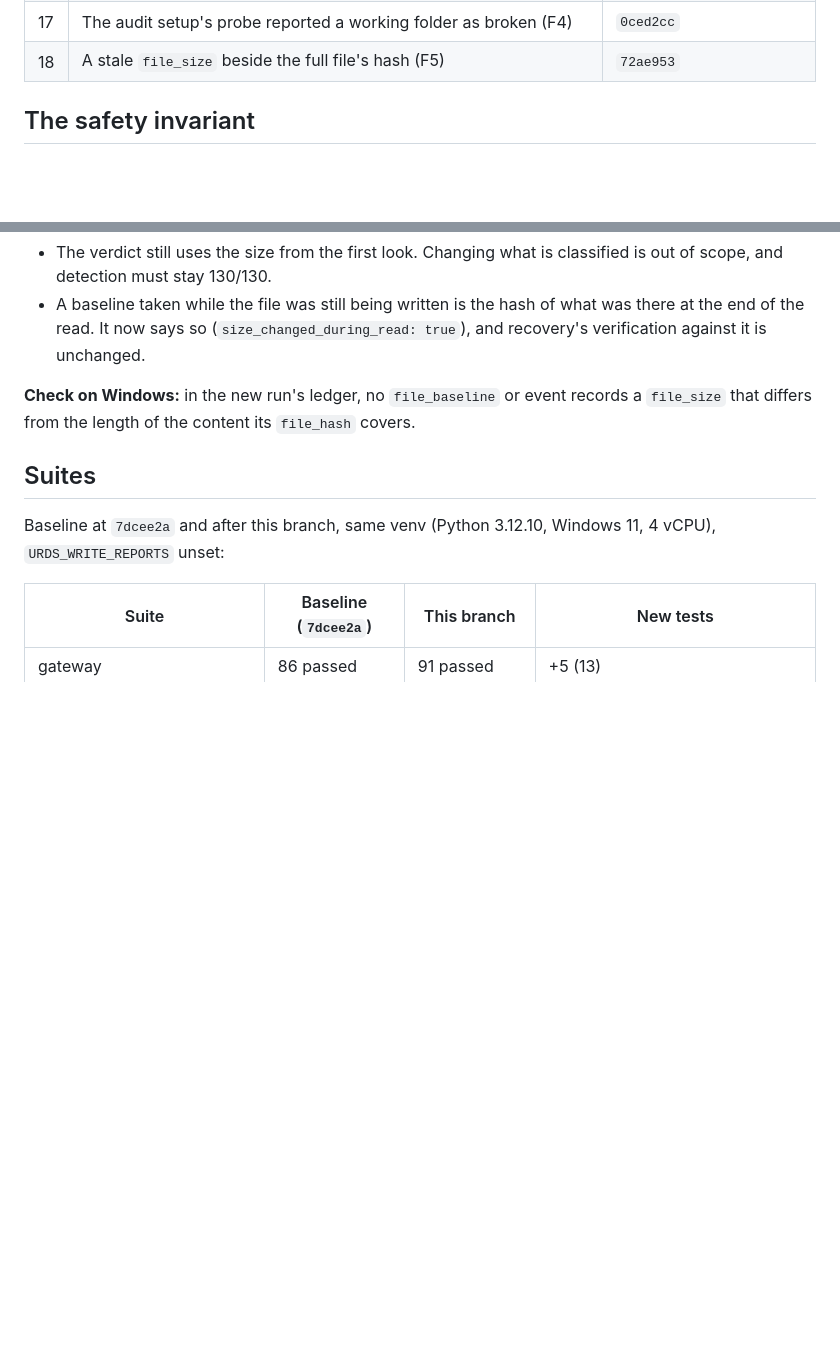
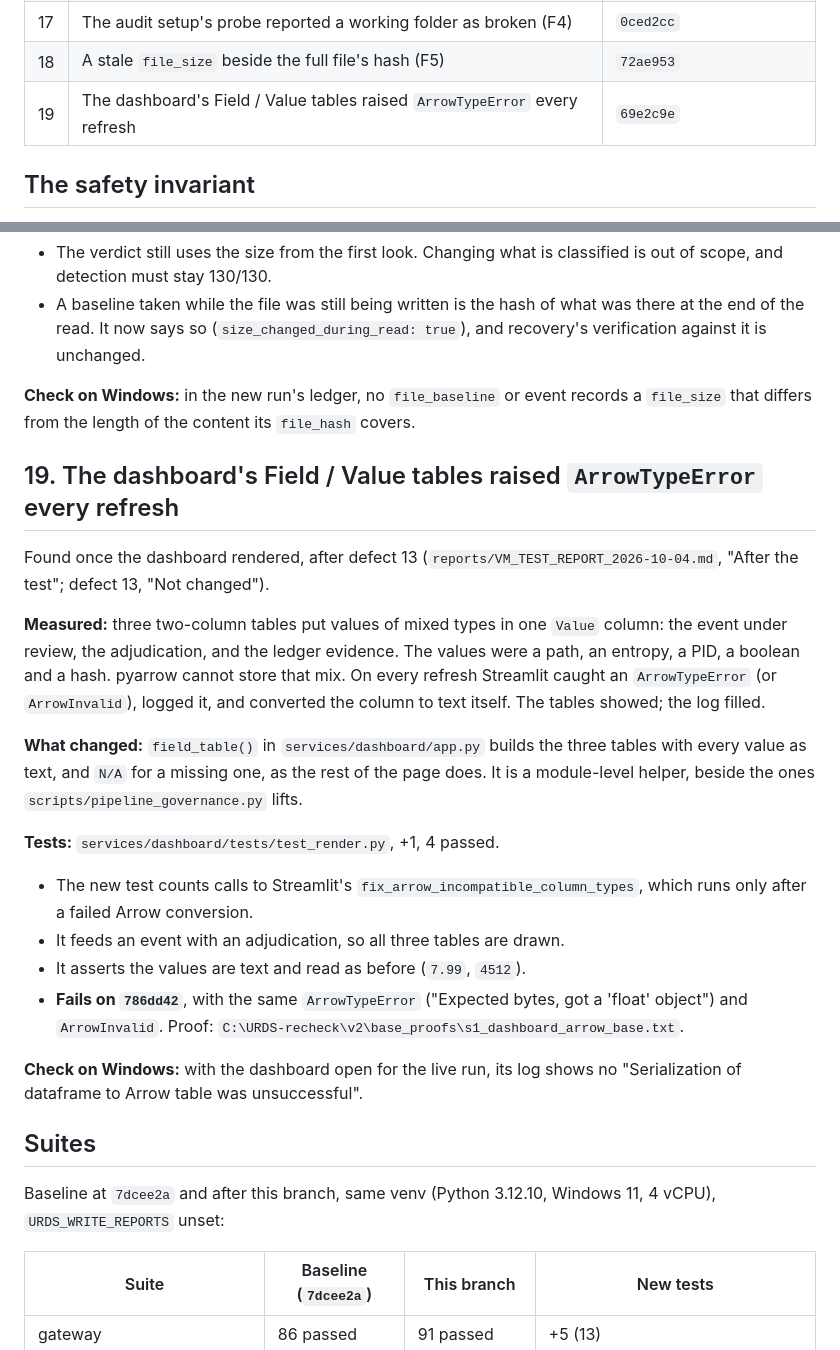
Before and after one commit to VSshashank/unified-ransomware-system, a Markdown page: FIXES.md, 2 parts joined by grey strips. GitHub-like rendering; blank space fills up the shorter version.

Commit message:
docs: FIXES.md - defect 19, the dashboard's Arrow tables
Co-Authored-By: Claude Opus 5.5 <noreply@anthropic.com>

```diff
--- a/FIXES.md
+++ b/FIXES.md
@@ -27,6 +27,7 @@ claims they no longer describe are marked **re-verification pending**.
 | 16 | A kill waited for the pipeline backlog: the question opened after ML, ledger and response (F2a) | `84fcf15` |
 | 17 | The audit setup's probe reported a working folder as broken (F4) | `0ced2cc` |
 | 18 | A stale `file_size` beside the full file's hash (F5) | `72ae953` |
+| 19 | The dashboard's Field / Value tables raised `ArrowTypeError` every refresh | `69e2c9e` |
 
 ## The safety invariant
 
@@ -1002,6 +1003,36 @@ Proof: `C:\URDS-recheck\v2\base_proofs\f5_recorded_size_base.txt`.
 records a `file_size` that differs from the length of the content its
 `file_hash` covers.
 
+## 19. The dashboard's Field / Value tables raised `ArrowTypeError` every refresh
+
+Found once the dashboard rendered, after defect 13 (`reports/VM_TEST_REPORT_2026-10-04.md`,
+"After the test"; defect 13, "Not changed").
+
+**Measured:** three two-column tables put values of mixed types in one `Value`
+column: the event under review, the adjudication, and the ledger evidence. The
+values were a path, an entropy, a PID, a boolean and a hash. pyarrow cannot
+store that mix. On every refresh Streamlit caught an `ArrowTypeError` (or
+`ArrowInvalid`), logged it, and converted the column to text itself. The
+tables showed; the log filled.
+
+**What changed:** `field_table()` in `services/dashboard/app.py` builds the
+three tables with every value as text, and `N/A` for a missing one, as the
+rest of the page does. It is a module-level helper, beside the ones
+`scripts/pipeline_governance.py` lifts.
+
+**Tests:** `services/dashboard/tests/test_render.py`, +1, 4 passed.
+- The new test counts calls to Streamlit's
+  `fix_arrow_incompatible_column_types`, which runs only after a failed Arrow
+  conversion.
+- It feeds an event with an adjudication, so all three tables are drawn.
+- It asserts the values are text and read as before (`7.99`, `4512`).
+- **Fails on `786dd42`**, with the same `ArrowTypeError` ("Expected bytes,
+  got a 'float' object") and `ArrowInvalid`. Proof:
+  `C:\URDS-recheck\v2\base_proofs\s1_dashboard_arrow_base.txt`.
+
+**Check on Windows:** with the dashboard open for the live run, its log shows
+no "Serialization of dataframe to Arrow table was unsuccessful".
+
 ## Suites
 
 Baseline at `7dcee2a` and after this branch, same venv (Python 3.12.10,
```
